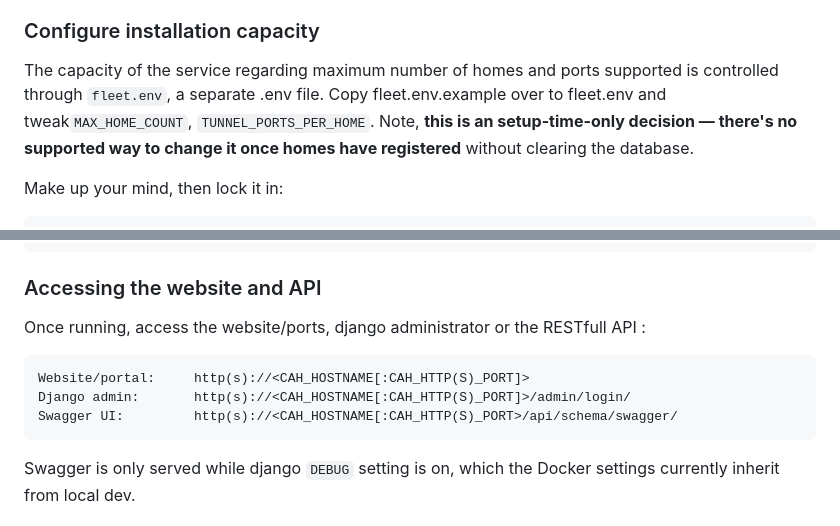
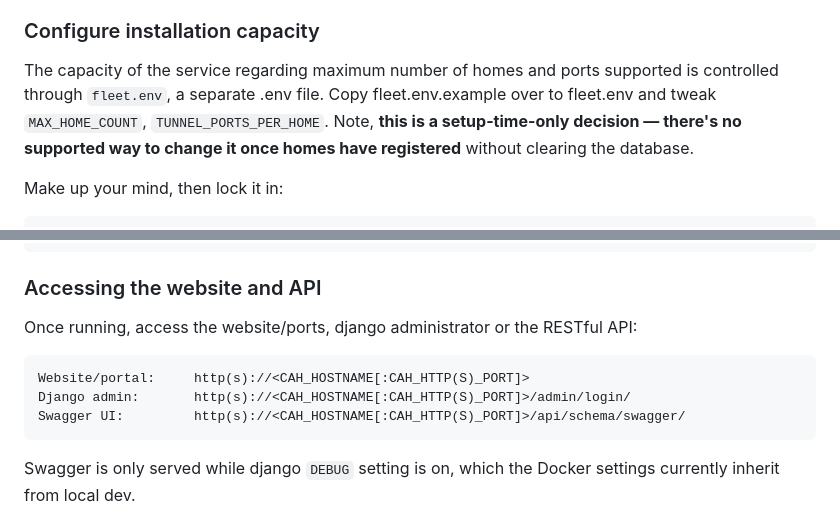
Before and after one commit to otsakir/cloudathome, a Markdown page: README.md, 2 parts joined by grey strips. Rendered like a GitHub page.

Commit message:
Fix README typos
Co-Authored-By: Claude Opus 5.5 <noreply@anthropic.com>

````diff
--- a/README.md
+++ b/README.md
@@ -57,8 +57,8 @@ for the full picture.
 ### Configure installation capacity
 
 The capacity of the service regarding maximum number of homes and ports supported is controlled through `fleet.env`,
-a separate .env file. Copy fleet.env.example over to fleet.env and tweak`MAX_HOME_COUNT`, `TUNNEL_PORTS_PER_HOME`.
-Note, **this is an setup-time-only decision — there's no supported way to change it once homes have registered** without
+a separate .env file. Copy fleet.env.example over to fleet.env and tweak `MAX_HOME_COUNT`, `TUNNEL_PORTS_PER_HOME`.
+Note, **this is a setup-time-only decision — there's no supported way to change it once homes have registered** without
 clearing the database.
 
 Make up your mind, then lock it in:
@@ -108,12 +108,12 @@ docker compose -f compose.yaml exec -u django tunnelagent python /opt/app/manage
 
 ### Accessing the website and API
 
-Once running, access the website/ports, django administrator or the RESTfull API :
+Once running, access the website/ports, django administrator or the RESTful API:
 
 ```commandline
 Website/portal:     http(s)://<CAH_HOSTNAME[:CAH_HTTP(S)_PORT]>
 Django admin:       http(s)://<CAH_HOSTNAME[:CAH_HTTP(S)_PORT]>/admin/login/
-Swagger UI:         http(s)://<CAH_HOSTNAME[:CAH_HTTP(S)_PORT>/api/schema/swagger/
+Swagger UI:         http(s)://<CAH_HOSTNAME[:CAH_HTTP(S)_PORT]>/api/schema/swagger/
 ```
 
 Swagger is only served while django `DEBUG` setting is on, which the Docker settings currently inherit from local dev.
````
